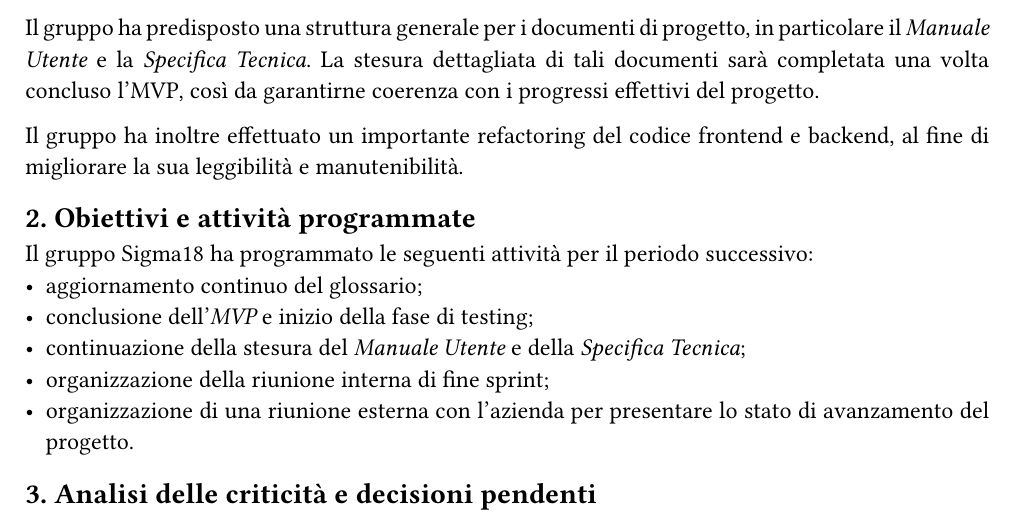
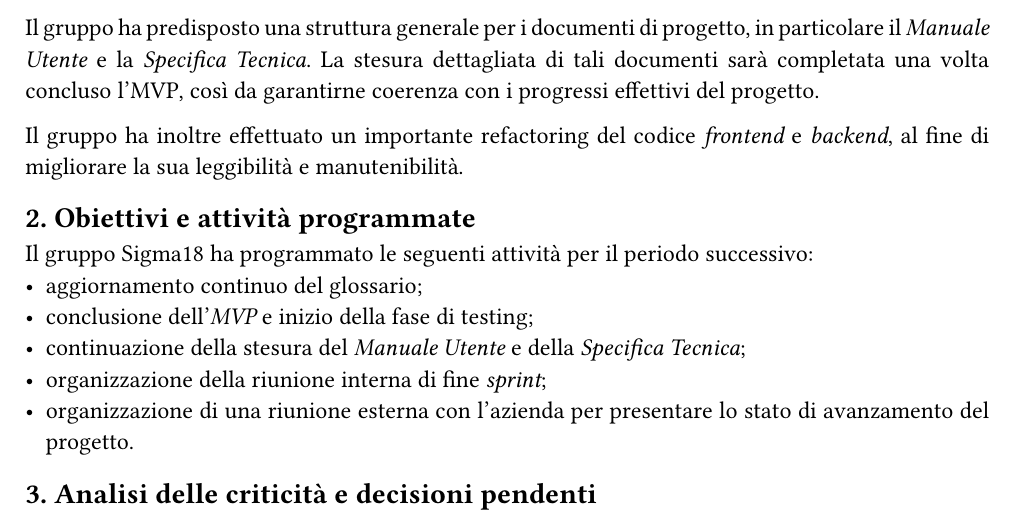
Before and after one commit to Sigma18Unipd/docs, a Typst document (0-diaridibordo/pb/ddb_20250818.typ): part of page 2 of 2, cut so that both start at the same text. Compiled offline with Typst 0.15.

Commit message:
minor fix

```diff
--- a/0-diaridibordo/pb/ddb_20250818.typ
+++ b/0-diaridibordo/pb/ddb_20250818.typ
@@ -28,14 +28,14 @@ Si può affermare che il gruppo ha continuato e ultimato la progettazione archit
 
 Il gruppo ha predisposto una struttura generale per i documenti di progetto, in particolare il _Manuale Utente_ e la _Specifica Tecnica_. La stesura dettagliata di tali documenti sarà completata una volta concluso l’MVP, così da garantirne coerenza con i progressi effettivi del progetto.
 
-Il gruppo ha inoltre effettuato un importante refactoring del codice frontend e backend, al fine di migliorare la sua leggibilità e manutenibilità.
+Il gruppo ha inoltre effettuato un importante refactoring del codice _frontend_ e _backend_, al fine di migliorare la sua leggibilità e manutenibilità.
 
 == 2. Obiettivi e attività programmate
 Il gruppo Sigma18 ha programmato le seguenti attività per il periodo successivo:
 - aggiornamento continuo del glossario;
 - conclusione dell'_MVP_ e inizio della fase di testing;
 - continuazione della stesura del _Manuale Utente_ e della _Specifica Tecnica_;
-- organizzazione della riunione interna di fine sprint;
+- organizzazione della riunione interna di fine _sprint_;
 - organizzazione di una riunione esterna con l'azienda per presentare lo stato di avanzamento del progetto.
 
 
```
